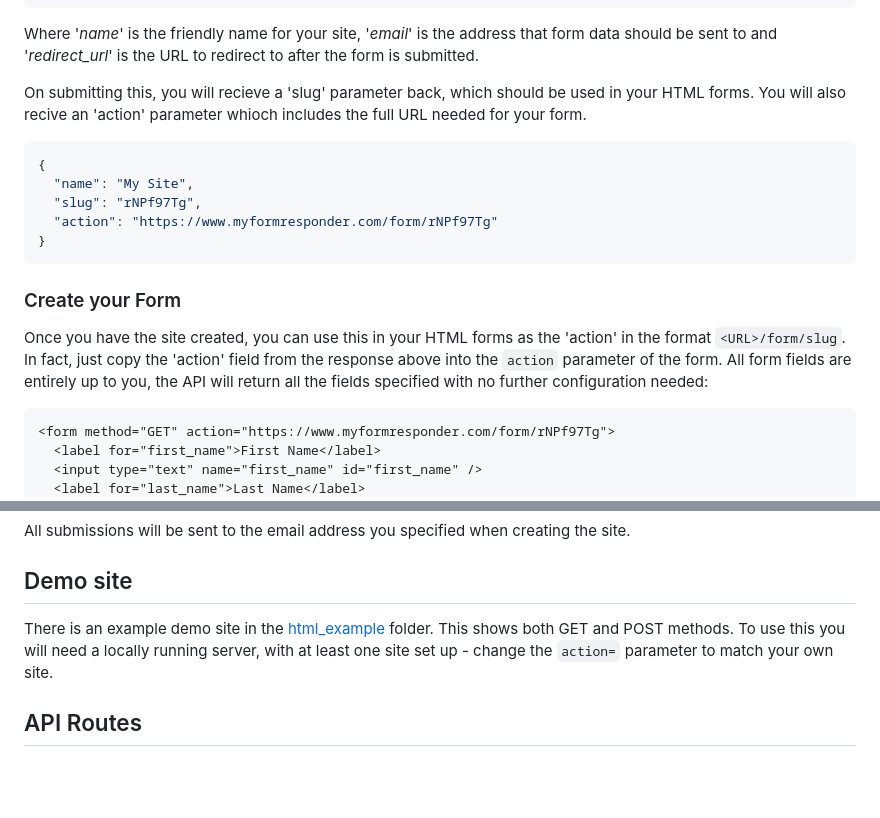
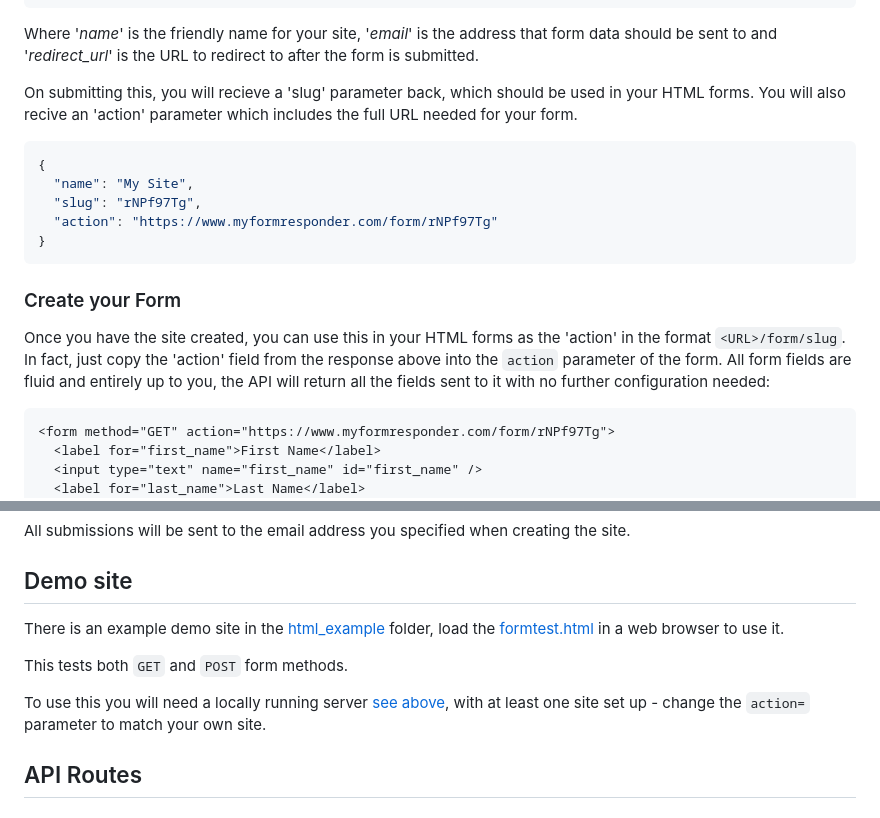
Before and after one commit to seapagan/form-catch, a Markdown page: README.md, 2 parts joined by grey strips. Rendered like a GitHub page; blank space fills up the shorter version.

Commit message:
add more to README
Signed-off-by: Grant Ramsay <seapagan@gmail.com>

````diff
--- a/README.md
+++ b/README.md
@@ -172,7 +172,7 @@ form data should be sent to and '_redirect_url_' is the URL to redirect to after
 the form is submitted.
 
 On submitting this, you will recieve a 'slug' parameter back, which should be
-used in your HTML forms. You will also recive an 'action' parameter whioch
+used in your HTML forms. You will also recive an 'action' parameter which
 includes the full URL needed for your form.
 
 ```json
@@ -188,8 +188,8 @@ includes the full URL needed for your form.
 Once you have the site created, you can use this in your HTML forms as the
 'action' in the format `<URL>/form/slug`. In fact, just copy the 'action' field
 from the response above into the `action` parameter of the form. All form fields
-are entirely up to you, the API will return all the fields specified with no
-further configuration needed:
+are fluid and entirely up to you, the API will return all the fields sent to it
+with no further configuration needed:
 
 ```html
 <form method="GET" action="https://www.myformresponder.com/form/rNPf97Tg">
@@ -213,10 +213,14 @@ the site.
 
 ## Demo site
 
-There is an example demo site in the [html_example](/html_example/) folder.
-This shows both GET and POST methods.
-To use this you will need a locally running server, with at least one site set
-up - change the `action=` parameter to match your own site.
+There is an example demo site in the [html_example](/html_example/) folder, load
+the [formtest.html](/html_example/formtest.html) in a web browser to use it.
+
+This tests both `GET` and `POST` form methods.
+
+To use this you will need a locally running server [see above](#run-the-api),
+with at least one site set up - change the `action=` parameter to match your own
+site.
 
 ## API Routes
 
````
